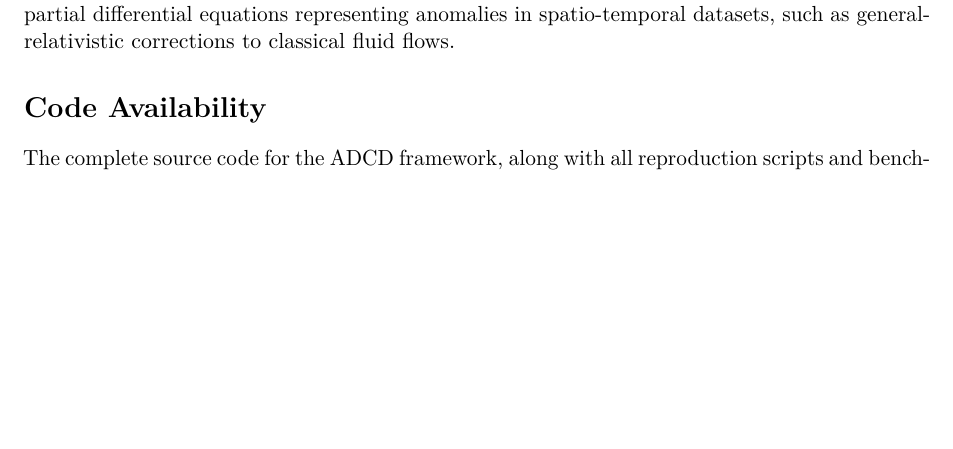
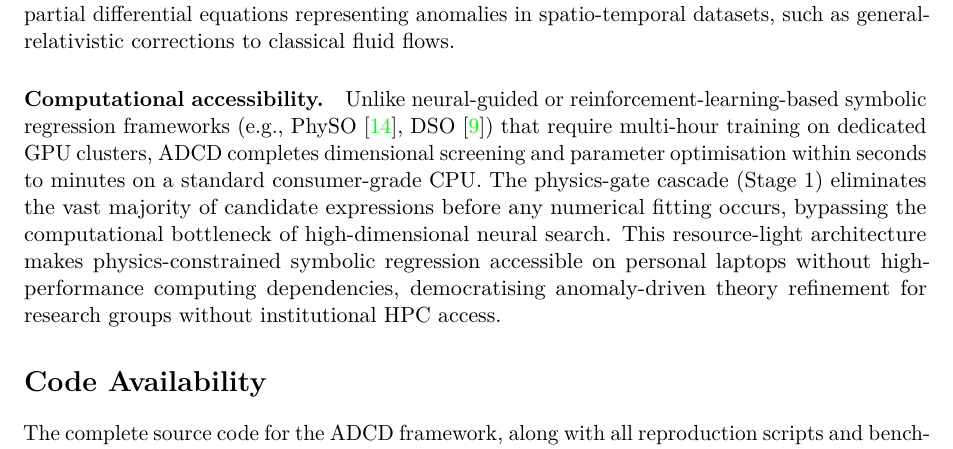
Before and after one commit to apiprdt/PhysicsPaper, a LaTeX paper (paper/main.tex): part of page 35 of 39, cut so that both start at the same text, the shorter picture padded with empty space. Compiled offline with pdfLaTeX.

Commit message:
paper: add Computational accessibility paragraph to main and workshop
Highlights that ADCD completes discovery runs in seconds-to-minutes on
a standard consumer-grade CPU without GPU or HPC dependencies. This
contrasts with PhySO/DSO which require multi-hour neural training on
GPU clusters. Added as \\paragraph{Computational accessibility.} in
the Conclusion of main.tex and as a concise sentence extension of
\\paragraph{Reproducibility.} in workshop/main.tex.

Motivation: democratisation angle and Green AI positioning for
reviewers at AI4Science venues.

```diff
--- a/paper/main.tex
+++ b/paper/main.tex
@@ -1314,6 +1314,19 @@ Third, the framework should be extended to partial differential equations
 representing anomalies in spatio-temporal datasets, such as general-relativistic
 corrections to classical fluid flows.
 
+\paragraph{Computational accessibility.}
+Unlike neural-guided or reinforcement-learning-based symbolic regression
+frameworks (e.g., PhySO~\cite{tenachi2023physo}, DSO~\cite{petersen2021deep})
+that require multi-hour training on dedicated GPU clusters, ADCD completes
+dimensional screening and parameter optimisation within seconds to minutes on a
+standard consumer-grade CPU. The physics-gate cascade (Stage~1) eliminates the
+vast majority of candidate expressions before any numerical fitting occurs,
+bypassing the computational bottleneck of high-dimensional neural search.
+This resource-light architecture makes physics-constrained symbolic regression
+accessible on personal laptops without high-performance computing dependencies,
+democratising anomaly-driven theory refinement for research groups without
+institutional HPC access.
+
 \section*{Code Availability}
 The complete source code for the ADCD framework, along with all reproduction scripts and benchmarks, is open-source and publicly available at \url{https://github.com/apiprdt/PhysicsPaper}. The package is also published on the Python Package Index (PyPI) at \url{https://pypi.org/project/adcd/}.
 
```
Also changed, not shown: paper/workshop/main.tex (+1 -1 lines).
